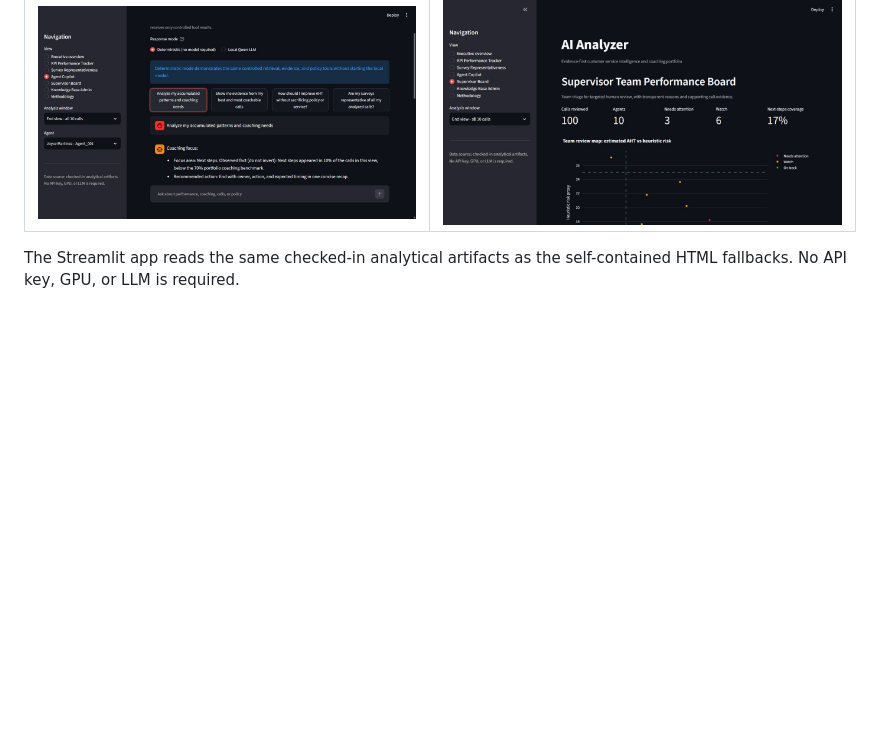
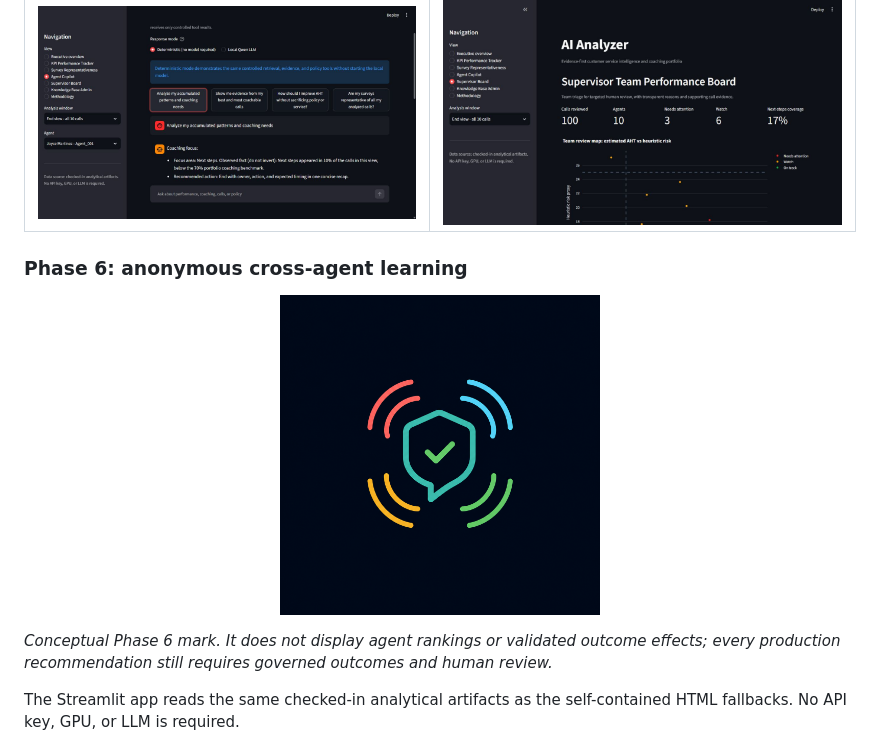
Before and after one commit to HenryMorenodataphysics-web/Call-Center-AI-Analyzer-, a Markdown page: README.md, the part around the change. GitHub-like rendering; pictures changed too: docs/assets/phase6-cross-agent-learning.png (added); blank space fills up the shorter version.

Commit message:
Add Phase 6 README visual

```diff
--- a/README.md
+++ b/README.md
@@ -57,6 +57,18 @@ been labeled yet.
 | Agent Copilot | Supervisor Board |
 | --- | --- |
 | ![Agent Copilot](docs/assets/streamlit-agent-copilot.png) | ![Supervisor Board](docs/assets/streamlit-supervisor-board.png) |
+
+### Phase 6: anonymous cross-agent learning
+
+<p align="center">
+  <img src="docs/assets/phase6-cross-agent-learning.png"
+       alt="Phase 6 anonymous cross-agent learning mark"
+       width="320">
+</p>
+
+*Conceptual Phase 6 mark. It does not display agent rankings or
+validated outcome effects; every production recommendation still requires
+governed outcomes and human review.*
 
 The Streamlit app reads the same checked-in analytical artifacts as the
 self-contained HTML fallbacks. No API key, GPU, or LLM is required.
```
Also changed, not shown: 1 other file.
